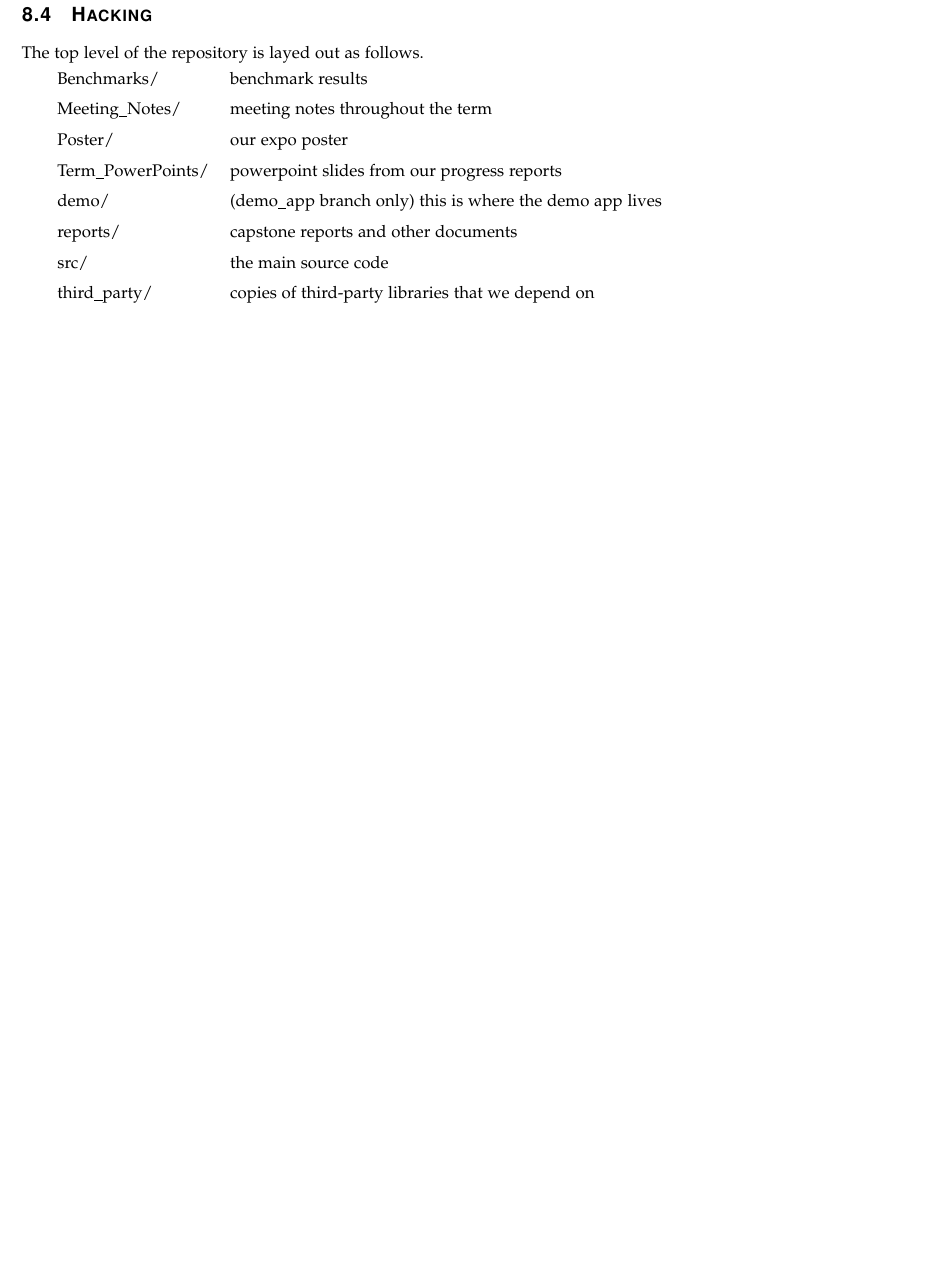
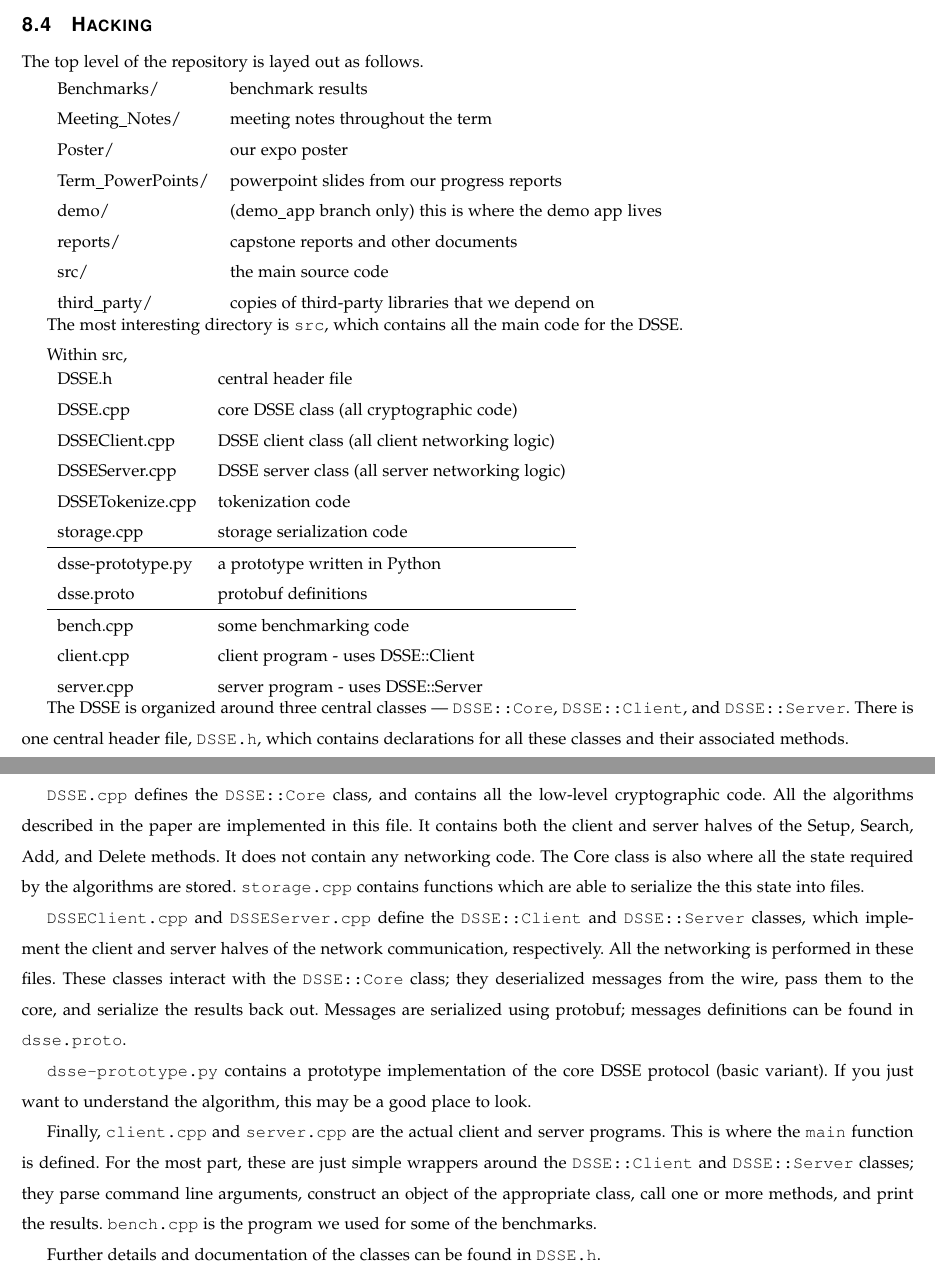
Before and after one commit to osucloudcrypto/s2a, a LaTeX paper (reports/final-report/capstone.tex, which reads reports/final-report/user-guide.tex): part of page 59 of 70 before the commit and two parts of pages 59 and 60 of 71 after it, the two joined at a grey line, cut so that both start at the same text, the shorter picture padded with empty space. Compiled offline with pdfLaTeX.

Commit message:
final report: write 'demo app' and 'hacking' sections of user guide

```diff
--- a/reports/final-report/user-guide.tex
+++ b/reports/final-report/user-guide.tex
@@ -202,5 +233,60 @@ The top level of the repository is layed out as follows.
     third\_party/        & copies of third-party libraries that we depend on \\
 \end{tabular}
 
+The most interesting directory is \texttt{src}, which contains all the main code for the DSSE.
 
-% TOGO
+
+Within src,
+
+\begin{tabular}{ll}
+    DSSE.h                      & central header file \\
+    DSSE.cpp                    & core DSSE class (all cryptographic code) \\
+    DSSEClient.cpp              & DSSE client class  (all client networking logic) \\
+    DSSEServer.cpp              & DSSE server class  (all server networking logic) \\
+    DSSETokenize.cpp            & tokenization code \\
+    storage.cpp                 & storage serialization code \\
+    \hline
+    dsse-prototype.py           & a prototype written in Python \\
+    dsse.proto                  & protobuf definitions \\
+    \hline
+    bench.cpp                   & some benchmarking code \\
+    client.cpp                  & client program - uses DSSE::Client \\
+    server.cpp                  & server program - uses DSSE::Server \\
+\end{tabular}
+
+
+The DSSE is organized around three central classes ---
+\texttt{DSSE::Core}, \texttt{DSSE::Client}, and \texttt{DSSE::Server}.
+There is one central header file, \texttt{DSSE.h},
+which contains declarations for all these classes and their associated methods.
+
+
+\texttt{DSSE.cpp} defines the \texttt{DSSE::Core} class, and
+contains all the low-level cryptographic code.
+All the algorithms described in the paper are implemented in this file.
+It contains both the client and server halves of the Setup, Search, Add, and Delete methods.
+It does not contain any networking code.
+The Core class is also where all the state required by the algorithms are stored.
+\texttt{storage.cpp} contains functions which are able to serialize the this state into files.
+
+\texttt{DSSEClient.cpp} and \texttt{DSSEServer.cpp} define the
+\texttt{DSSE::Client} and \texttt{DSSE::Server} classes,
+which implement the client and server halves of the network communication, respectively.
+All the networking is performed in these files.
+These classes interact with the \texttt{DSSE::Core} class;
+they deserialized messages from the wire, pass them to the core, and serialize the results back out.
+Messages are serialized using protobuf; messages definitions can be found in \texttt{dsse.proto}.
+
+\texttt{dsse-prototype.py} contains a prototype implementation of the core DSSE protocol (basic variant).
+If you just want to understand the algorithm, this may be a good place to look.
+
+Finally, \texttt{client.cpp} and \texttt{server.cpp} are the
+actual client and server programs. This is where the \texttt{main} function is
+defined.
+For the most part, these are just simple wrappers around the
+\texttt{DSSE::Client} and \texttt{DSSE::Server} classes;
+they parse command line arguments, construct an object of the appropriate class,
+call one or more methods, and print the results.
+\texttt{bench.cpp} is the program we used for some of the benchmarks.
+
+Further details and documentation of the classes can be found in \texttt{DSSE.h}.
```
Also changed, not shown: reports/final-report/user-guide.tex (33 more changed lines).
